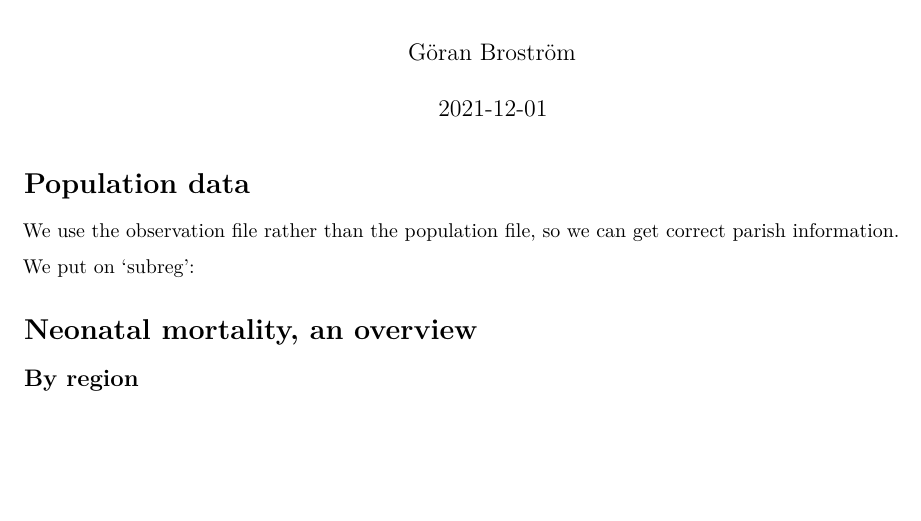
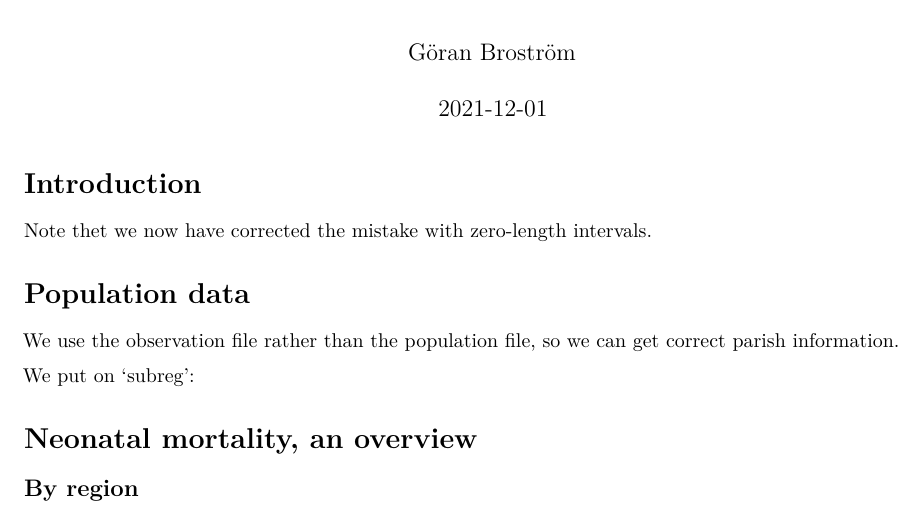
Before and after one commit to goranbrostrom/Madrid_22, an R Markdown document (getdata.Rmd): part of the page, cut so that both start at the same text, the shorter picture padded with empty space. Rendered offline with R 4.5, knitr and Pandoc, then LaTeX, with nearby package versions; the code chunks are not run, so their results and figures are left out.

Commit message:
add Introduction and fix bug

````diff
--- a/getdata.Rmd
+++ b/getdata.Rmd
@@ -15,6 +15,10 @@ library(skum)
 options(show.signif.stars = FALSE)
 g <- function(x) (log(1 + 365 * x))^3
 ```
+
+# Introduction
+
+Note thet we now have corrected the mistake with zero-length intervals.
 
 # Population data
 
````
